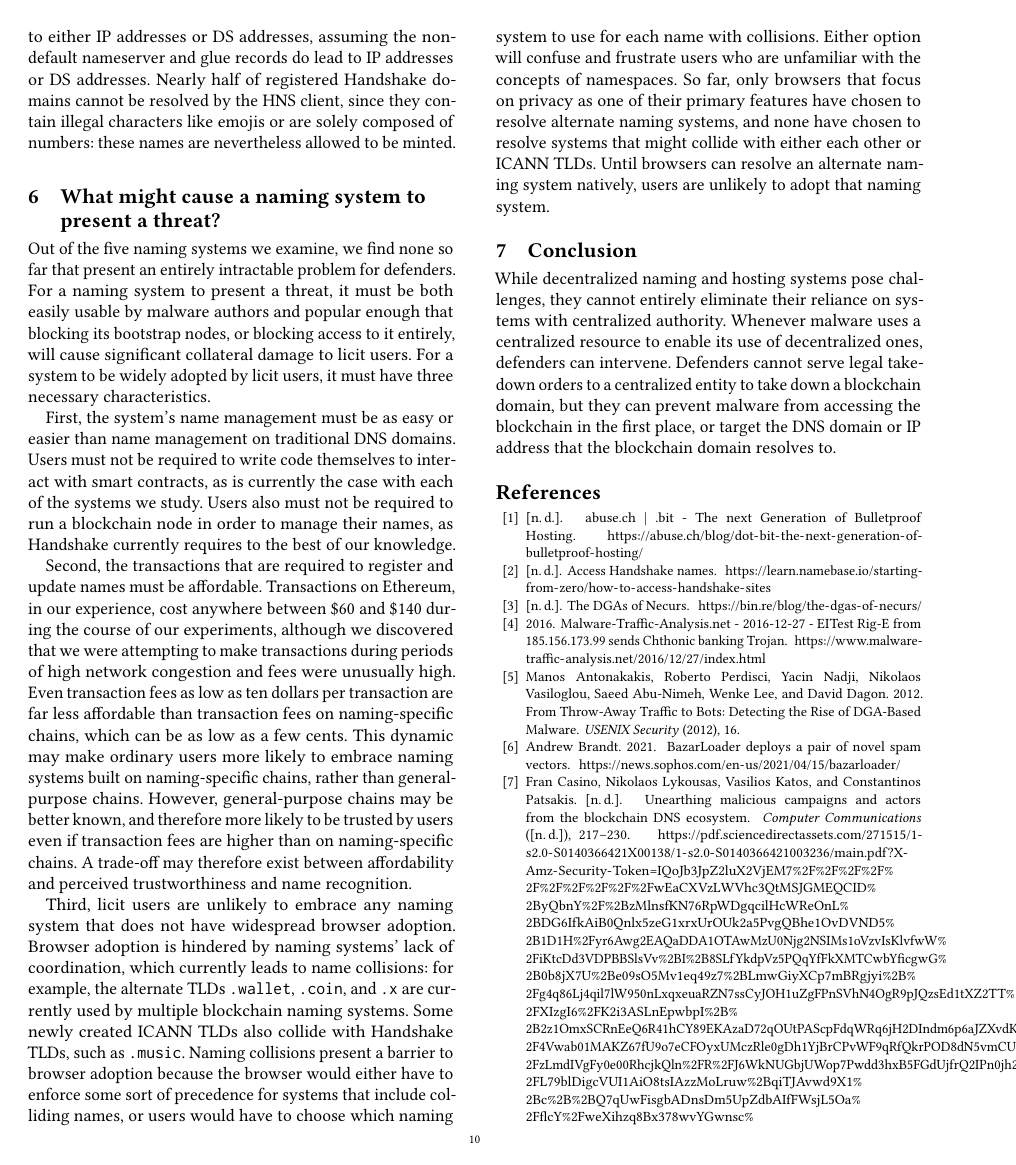
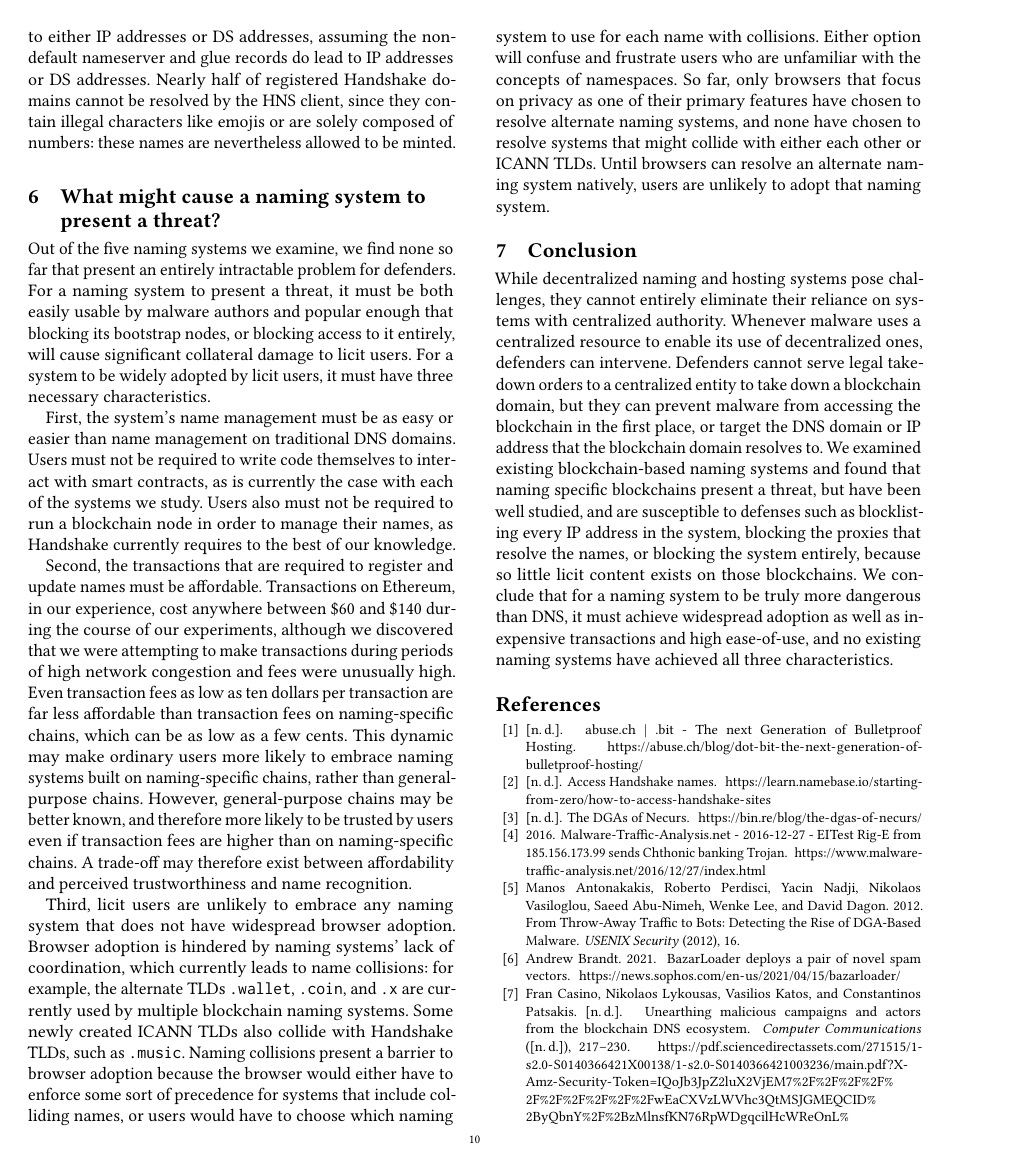
Before and after one commit to Audrey-Randall/blockchain-dns-paper, a LaTeX paper (main.tex): page 10 of 11. Compiled offline with pdfLaTeX.

Commit message:
ok one more conclusion edit

```diff
--- a/main.tex
+++ b/main.tex
@@ -1220,7 +1220,13 @@ legal takedown orders to a centralized entity to take
 down a blockchain domain, but they can prevent malware from accessing the
 blockchain in the first
 place, or target the DNS domain or IP address that the blockchain domain
-resolves to.
+resolves to. We examined existing blockchain-based naming systems and found that naming specific
+blockchains present a threat, but have been well studied, and are susceptible to defenses such as
+blocklisting every IP address in the system, blocking the proxies that resolve the names, or blocking
+the system entirely, because so little licit
+content exists on those blockchains. We conclude that for a naming system to be truly more dangerous
+than DNS, it must achieve widespread adoption as well as inexpensive transactions and high
+ease-of-use, and no existing naming systems have achieved all three characteristics.
 
 %\section{How big of a threat is blockchain DNS?}
 %The original goal of this paper was to say whether malware
```
